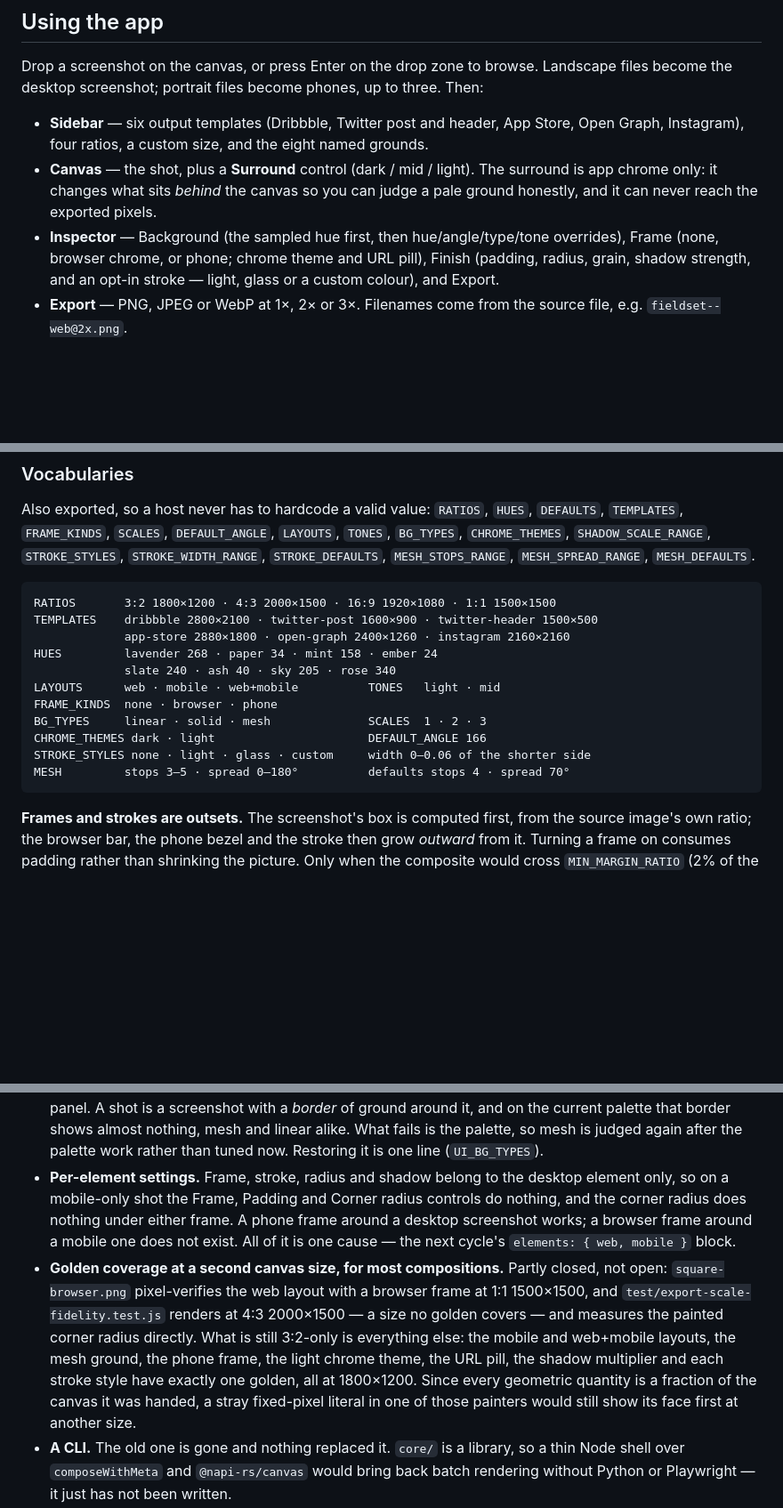
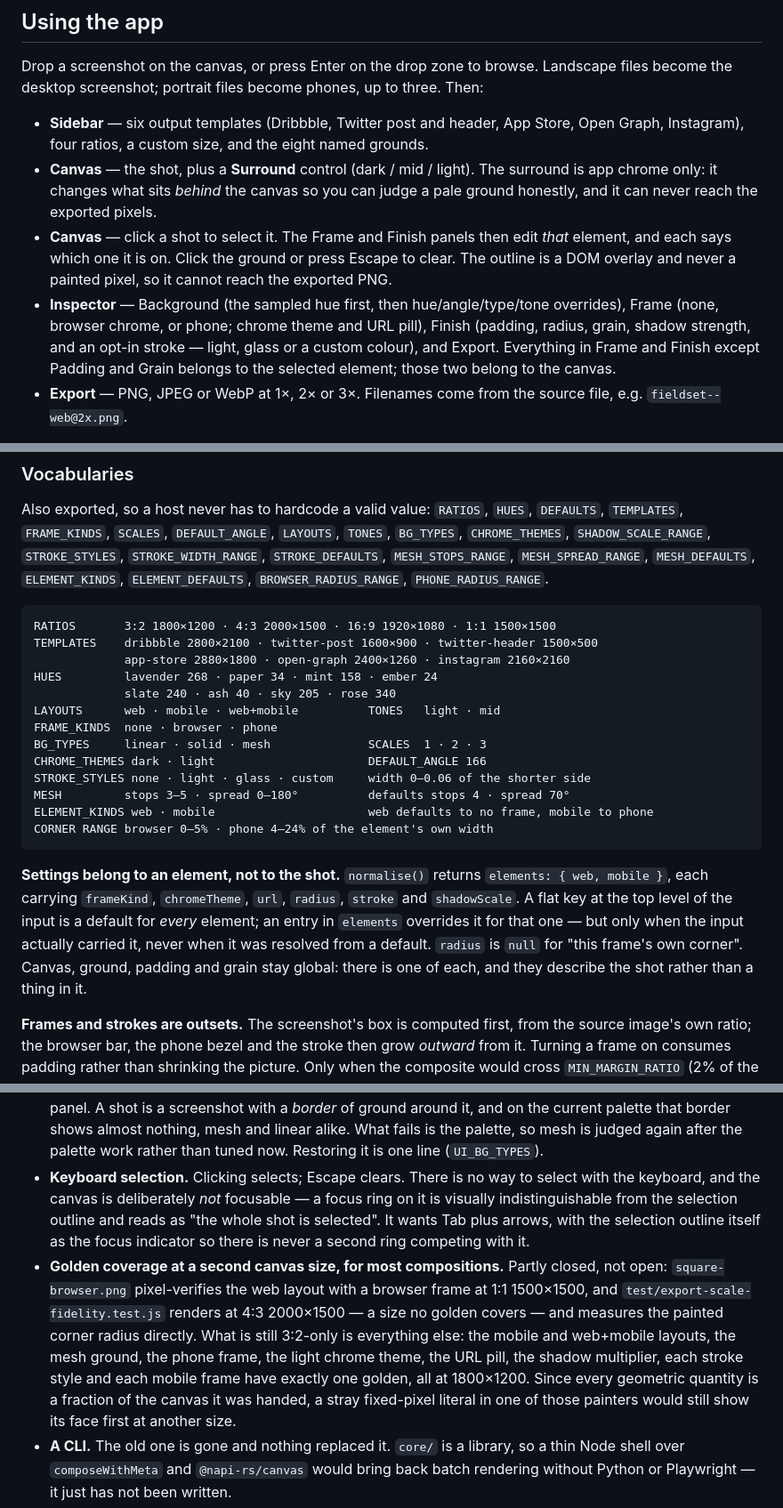
Before and after one commit to rockgomes/shotkit, a Markdown page: README.md, 3 parts joined by grey strips. Shown at 89% size. GitHub-like rendering; blank space fills up the shorter version.

Commit message:
docs: bring the README up to date for Cycle B
The elements block and its precedence rule, canvas selection under "Using
the app", the two corner-radius ranges, and the new vocabulary. Replaces the
"per-element settings" entry in "Not built yet" - the entry this cycle
closes - with keyboard selection, which it does not.

Co-Authored-By: Claude Opus 5 <noreply@anthropic.com>

````diff
--- a/README.md
+++ b/README.md
@@ -57,10 +57,16 @@ to three. Then:
 - **Canvas** — the shot, plus a **Surround** control (dark / mid / light). The
   surround is app chrome only: it changes what sits *behind* the canvas so you
   can judge a pale ground honestly, and it can never reach the exported pixels.
+- **Canvas** — click a shot to select it. The Frame and Finish panels then
+  edit *that* element, and each says which one it is on. Click the ground or
+  press Escape to clear. The outline is a DOM overlay and never a painted
+  pixel, so it cannot reach the exported PNG.
 - **Inspector** — Background (the sampled hue first, then hue/angle/type/tone
   overrides), Frame (none, browser chrome, or phone; chrome theme and URL pill),
   Finish (padding, radius, grain, shadow strength, and an opt-in stroke —
-  light, glass or a custom colour), and Export.
+  light, glass or a custom colour), and Export. Everything in Frame and
+  Finish except Padding and Grain belongs to the selected element; those two
+  belong to the canvas.
 - **Export** — PNG, JPEG or WebP at 1×, 2× or 3×. Filenames come from the source
   file, e.g. `fieldset--web@2x.png`.
 
@@ -157,7 +163,9 @@ Also exported, so a host never has to hardcode a valid value:
 `RATIOS`, `HUES`, `DEFAULTS`, `TEMPLATES`, `FRAME_KINDS`, `SCALES`,
 `DEFAULT_ANGLE`, `LAYOUTS`, `TONES`, `BG_TYPES`, `CHROME_THEMES`,
 `SHADOW_SCALE_RANGE`, `STROKE_STYLES`, `STROKE_WIDTH_RANGE`,
-`STROKE_DEFAULTS`, `MESH_STOPS_RANGE`, `MESH_SPREAD_RANGE`, `MESH_DEFAULTS`.
+`STROKE_DEFAULTS`, `MESH_STOPS_RANGE`, `MESH_SPREAD_RANGE`, `MESH_DEFAULTS`,
+`ELEMENT_KINDS`, `ELEMENT_DEFAULTS`, `BROWSER_RADIUS_RANGE`,
+`PHONE_RADIUS_RANGE`.
 
 ```
 RATIOS       3:2 1800×1200 · 4:3 2000×1500 · 16:9 1920×1080 · 1:1 1500×1500
@@ -171,7 +179,18 @@ BG_TYPES     linear · solid · mesh              SCALES  1 · 2 · 3
 CHROME_THEMES dark · light                      DEFAULT_ANGLE 166
 STROKE_STYLES none · light · glass · custom     width 0–0.06 of the shorter side
 MESH         stops 3–5 · spread 0–180°          defaults stops 4 · spread 70°
+ELEMENT_KINDS web · mobile                      web defaults to no frame, mobile to phone
+CORNER RANGE browser 0–5% · phone 4–24% of the element's own width
 ```
+
+**Settings belong to an element, not to the shot.** `normalise()` returns
+`elements: { web, mobile }`, each carrying `frameKind`, `chromeTheme`, `url`,
+`radius`, `stroke` and `shadowScale`. A flat key at the top level of the
+input is a default for *every* element; an entry in `elements` overrides it
+for that one — but only when the input actually carried it, never when it
+was resolved from a default. `radius` is `null` for "this frame's own
+corner". Canvas, ground, padding and grain stay global: there is one of
+each, and they describe the shot rather than a thing in it.
 
 **Frames and strokes are outsets.** The screenshot's box is computed first, from
 the source image's own ratio; the browser bar, the phone bezel and the stroke
@@ -278,20 +297,20 @@ Honest list. None of these is half-done; they are simply not there.
   shows almost nothing, mesh and linear alike. What fails is the palette, so
   mesh is judged again after the palette work rather than tuned now. Restoring
   it is one line (`UI_BG_TYPES`).
-- **Per-element settings.** Frame, stroke, radius and shadow belong to the
-  desktop element only, so on a mobile-only shot the Frame, Padding and Corner
-  radius controls do nothing, and the corner radius does nothing under either
-  frame. A phone frame around a desktop screenshot works; a browser frame
-  around a mobile one does not exist. All of it is one cause — the next cycle's
-  `elements: { web, mobile }` block.
+- **Keyboard selection.** Clicking selects; Escape clears. There is no way to
+  select with the keyboard, and the canvas is deliberately *not* focusable —
+  a focus ring on it is visually indistinguishable from the selection
+  outline and reads as "the whole shot is selected". It wants Tab plus
+  arrows, with the selection outline itself as the focus indicator so there
+  is never a second ring competing with it.
 - **Golden coverage at a second canvas size, for most compositions.** Partly
   closed, not open: `square-browser.png` pixel-verifies the web layout with a
   browser frame at 1:1 1500×1500, and `test/export-scale-fidelity.test.js`
   renders at 4:3 2000×1500 — a size no golden covers — and measures the painted
   corner radius directly. What is still 3:2-only is everything else: the mobile
   and web+mobile layouts, the mesh ground, the phone frame, the
-  light chrome theme, the URL pill, the shadow multiplier and each stroke style
-  have exactly one golden, all at 1800×1200. Since every geometric quantity is a fraction of
+  light chrome theme, the URL pill, the shadow multiplier, each stroke style
+  and each mobile frame have exactly one golden, all at 1800×1200. Since every geometric quantity is a fraction of
   the canvas it was handed, a stray fixed-pixel literal in one of those painters
   would still show its face first at another size.
 - **A CLI.** The old one is gone and nothing replaced it. `core/` is a library, so
````
